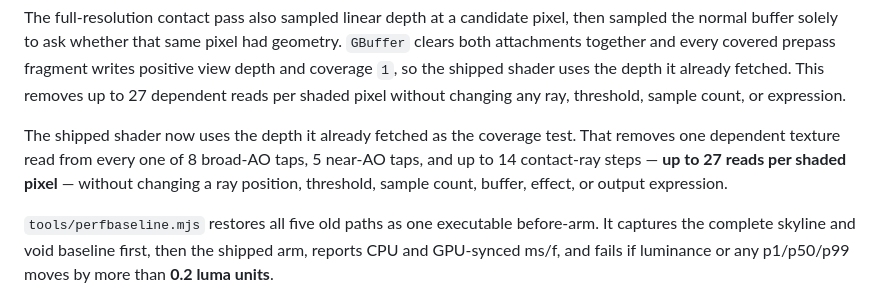
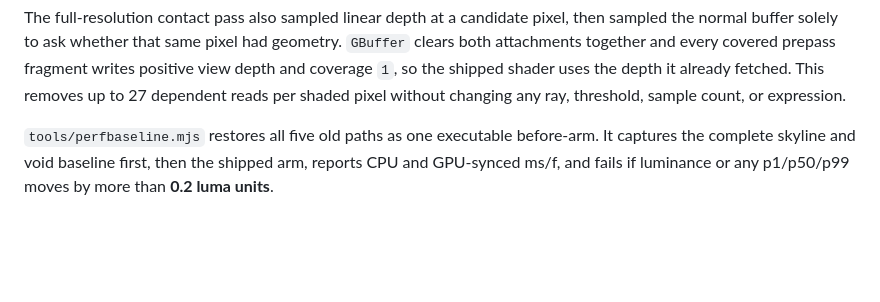
Before and after one commit to Calculator5329/skyline-courier, a Markdown page: docs/changelog.md, the part around the change. Rendered like a GitHub page; blank space fills up the shorter version.

```diff
--- a/docs/changelog.md
+++ b/docs/changelog.md
@@ -15,12 +15,6 @@ geometry. `GBuffer` clears both attachments together and every covered prepass
 fragment writes positive view depth and coverage `1`, so the shipped shader
 uses the depth it already fetched. This removes up to 27 dependent reads per
 shaded pixel without changing any ray, threshold, sample count, or expression.
-
-The shipped shader now uses the depth it already fetched as the coverage test.
-That removes one dependent texture read from every one of 8 broad-AO taps, 5
-near-AO taps, and up to 14 contact-ray steps — **up to 27 reads per shaded
-pixel** — without changing a ray position, threshold, sample count, buffer,
-effect, or output expression.
 
 `tools/perfbaseline.mjs` restores all five old paths as one executable
 before-arm. It captures the complete skyline and void baseline first, then the
```
Also changed, not shown: docs/perf.md (+16 -0 lines).
